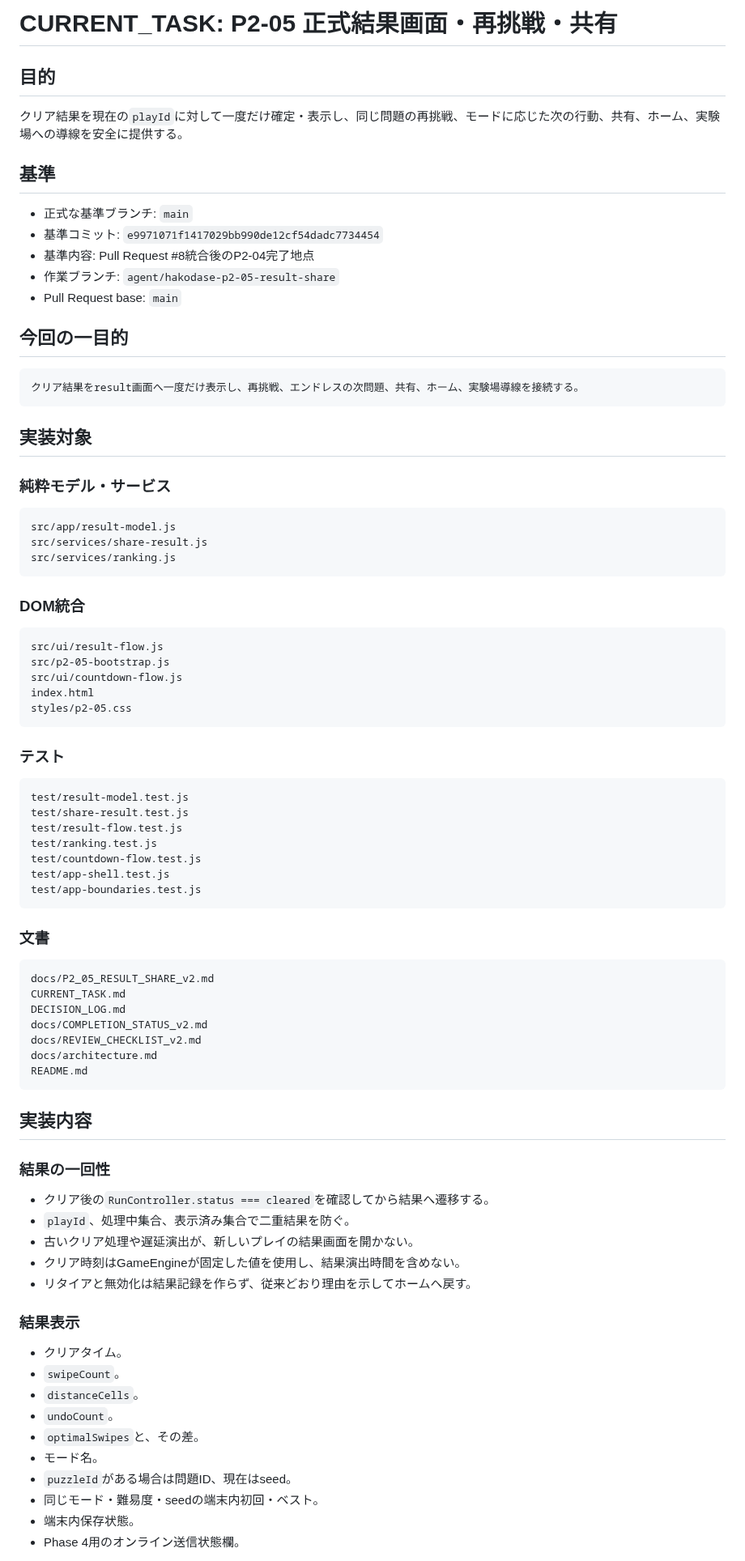
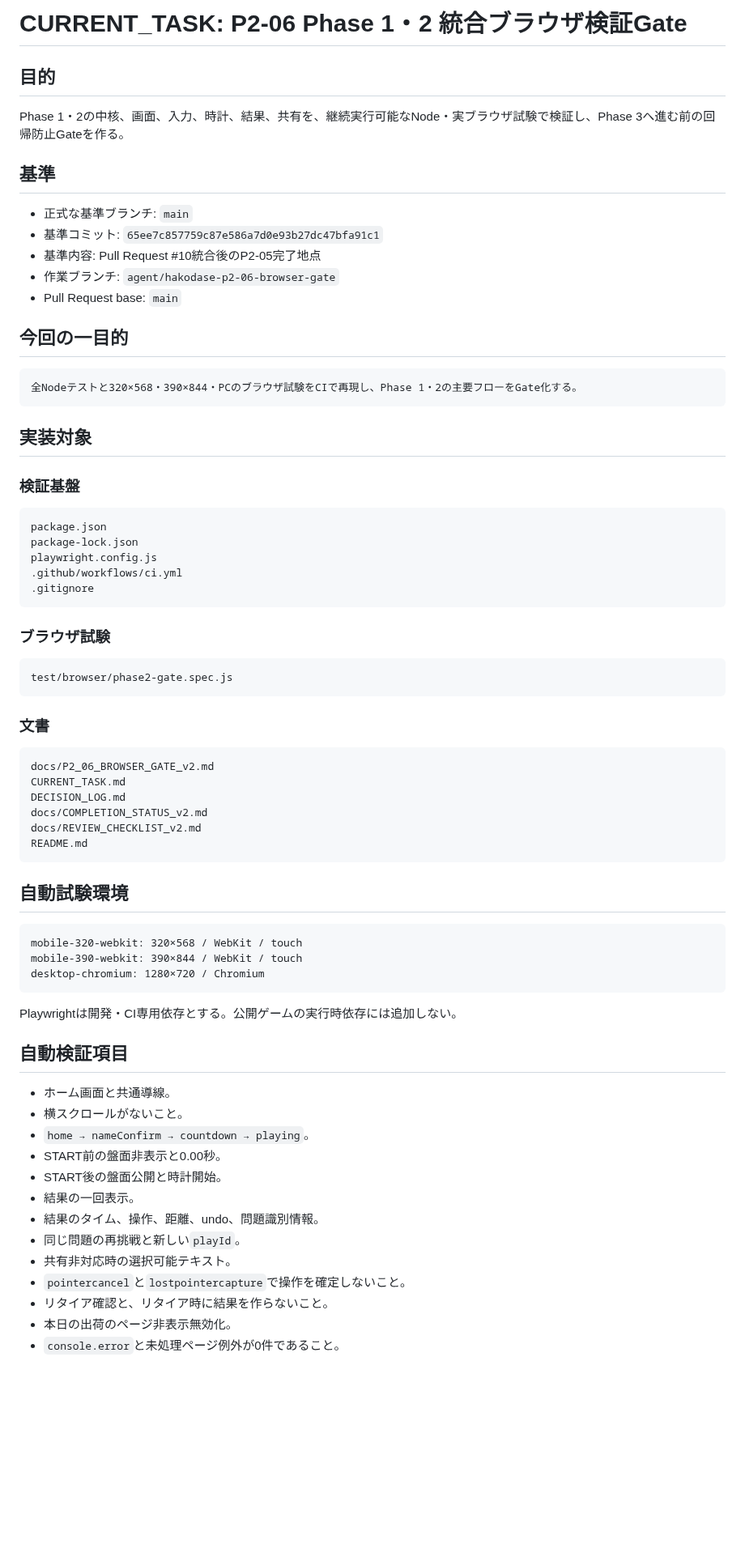
Before and after one commit to chameleonjp-lab/hakodase, a Markdown page: CURRENT_TASK.md, the part around one of its changes. Shown at 81% size. Rendered like a GitHub page; blank space fills up the shorter version.

Commit message:
docs: set current task to browser gate

````diff
--- a/CURRENT_TASK.md
+++ b/CURRENT_TASK.md
@@ -1,87 +1,75 @@
-# CURRENT_TASK: P2-05 正式結果画面・再挑戦・共有
+# CURRENT_TASK: P2-06 Phase 1・2 統合ブラウザ検証Gate
 
 ## 目的
 
-クリア結果を現在の`playId`に対して一度だけ確定・表示し、同じ問題の再挑戦、モードに応じた次の行動、共有、ホーム、実験場への導線を安全に提供する。
+Phase 1・2の中核、画面、入力、時計、結果、共有を、継続実行可能なNode・実ブラウザ試験で検証し、Phase 3へ進む前の回帰防止Gateを作る。
 
 ## 基準
 
 - 正式な基準ブランチ: `main`
-- 基準コミット: `e9971071f1417029bb990de12cf54dadc7734454`
-- 基準内容: Pull Request #8統合後のP2-04完了地点
-- 作業ブランチ: `agent/hakodase-p2-05-result-share`
+- 基準コミット: `65ee7c857759c87e586a7d0e93b27dc47bfa91c1`
+- 基準内容: Pull Request #10統合後のP2-05完了地点
+- 作業ブランチ: `agent/hakodase-p2-06-browser-gate`
 - Pull Request base: `main`
 
 ## 今回の一目的
 
 ```text
-クリア結果をresult画面へ一度だけ表示し、再挑戦、エンドレスの次問題、共有、ホーム、実験場導線を接続する。
+全Nodeテストと320×568・390×844・PCのブラウザ試験をCIで再現し、Phase 1・2の主要フローをGate化する。
 ```
 
 ## 実装対象
 
-### 純粋モデル・サービス
+### 検証基盤
 
 ```text
-src/app/result-model.js
-src/services/share-result.js
-src/services/ranking.js
+package.json
+package-lock.json
+playwright.config.js
+.github/workflows/ci.yml
+.gitignore
 ```
 
-### DOM統合
+### ブラウザ試験
 
 ```text
-src/ui/result-flow.js
-src/p2-05-bootstrap.js
-src/ui/countdown-flow.js
-index.html
-styles/p2-05.css
-```
-
-### テスト
-
-```text
-test/result-model.test.js
-test/share-result.test.js
-test/result-flow.test.js
-test/ranking.test.js
-test/countdown-flow.test.js
-test/app-shell.test.js
-test/app-boundaries.test.js
+test/browser/phase2-gate.spec.js
 ```
 
 ### 文書
 
 ```text
-docs/P2_05_RESULT_SHARE_v2.md
+docs/P2_06_BROWSER_GATE_v2.md
 CURRENT_TASK.md
 DECISION_LOG.md
 docs/COMPLETION_STATUS_v2.md
 docs/REVIEW_CHECKLIST_v2.md
-docs/architecture.md
 README.md
 ```
 
-## 実装内容
+## 自動試験環境
 
-### 結果の一回性
+```text
+mobile-320-webkit: 320×568 / WebKit / touch
+mobile-390-webkit: 390×844 / WebKit / touch
+desktop-chromium: 1280×720 / Chromium
+```
 
-- クリア後の`RunController.status === cleared`を確認してから結果へ遷移する。
-- `playId`、処理中集合、表示済み集合で二重結果を防ぐ。
-- 古いクリア処理や遅延演出が、新しいプレイの結果画面を開かない。
-- クリア時刻はGameEngineが固定した値を使用し、結果演出時間を含めない。
-- リタイアと無効化は結果記録を作らず、従来どおり理由を示してホームへ戻す。
+Playwrightは開発・CI専用依存とする。公開ゲームの実行時依存には追加しない。
 
-### 結果表示
+## 自動検証項目
 
-- クリアタイム。
-- `swipeCount`。
-- `distanceCells`。
-- `undoCount`。
-- `optimalSwipes`と、その差。
-- モード名。
-- `puzzleId`がある場合は問題ID、現在はseed。
-- 同じモード・難易度・seedの端末内初回・ベスト。
-- 端末内保存状態。
-- Phase 4用のオンライン送信状態欄。
+- ホーム画面と共通導線。
+- 横スクロールがないこと。
+- `home → nameConfirm → countdown → playing`。
+- START前の盤面非表示と0.00秒。
+- START後の盤面公開と時計開始。
+- 結果の一回表示。
+- 結果のタイム、操作、距離、undo、問題識別情報。
+- 同じ問題の再挑戦と新しい`playId`。
+- 共有非対応時の選択可能テキスト。
+- `pointercancel`と`lostpointercapture`で操作を確定しないこと。
+- リタイア確認と、リタイア時に結果を作らないこと。
+- 本日の出荷のページ非表示無効化。
+- `console.error`と未処理ページ例外が0件であること。
 
````
Also changed, not shown: other parts of CURRENT_TASK.md (+45 -48 lines).
